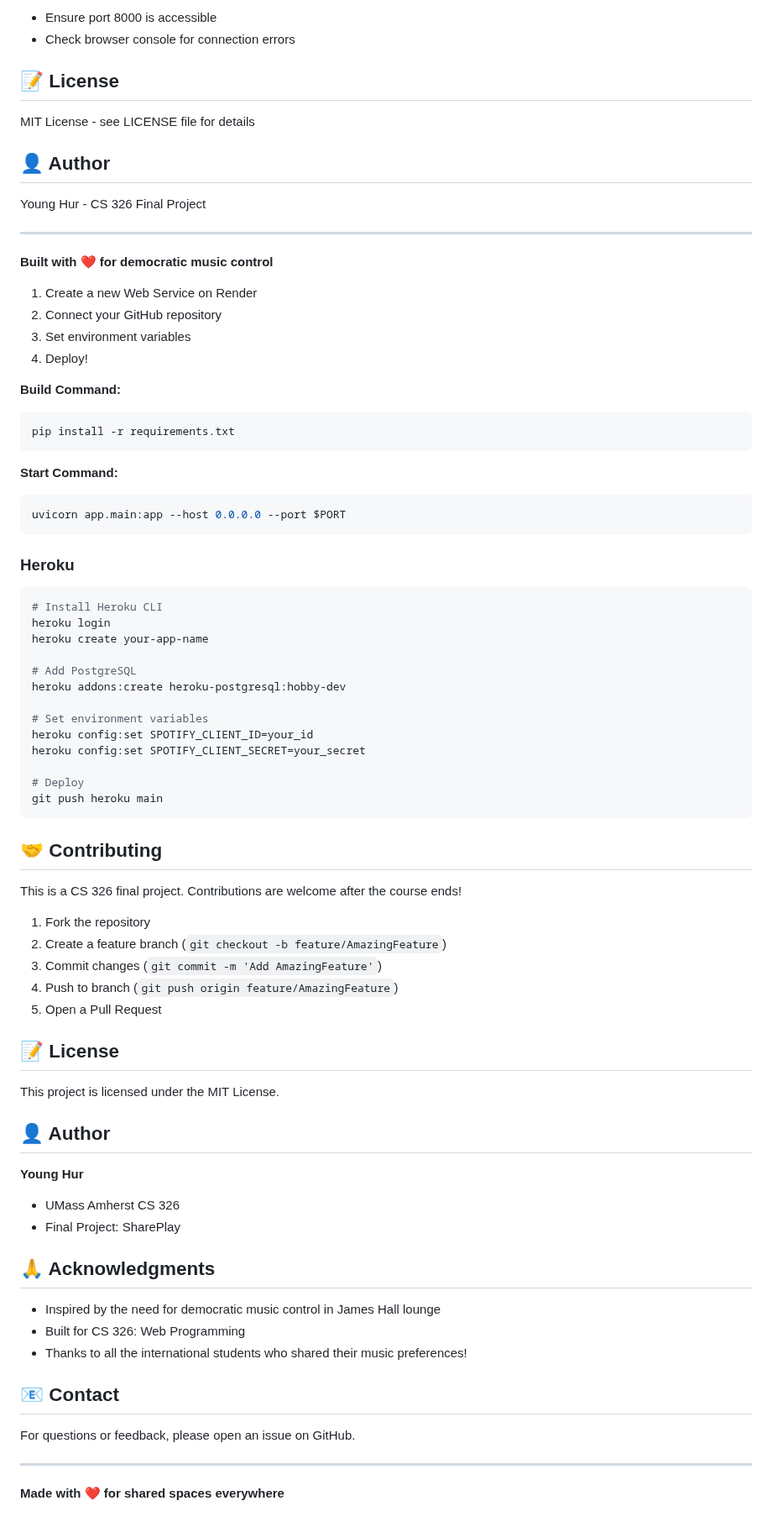
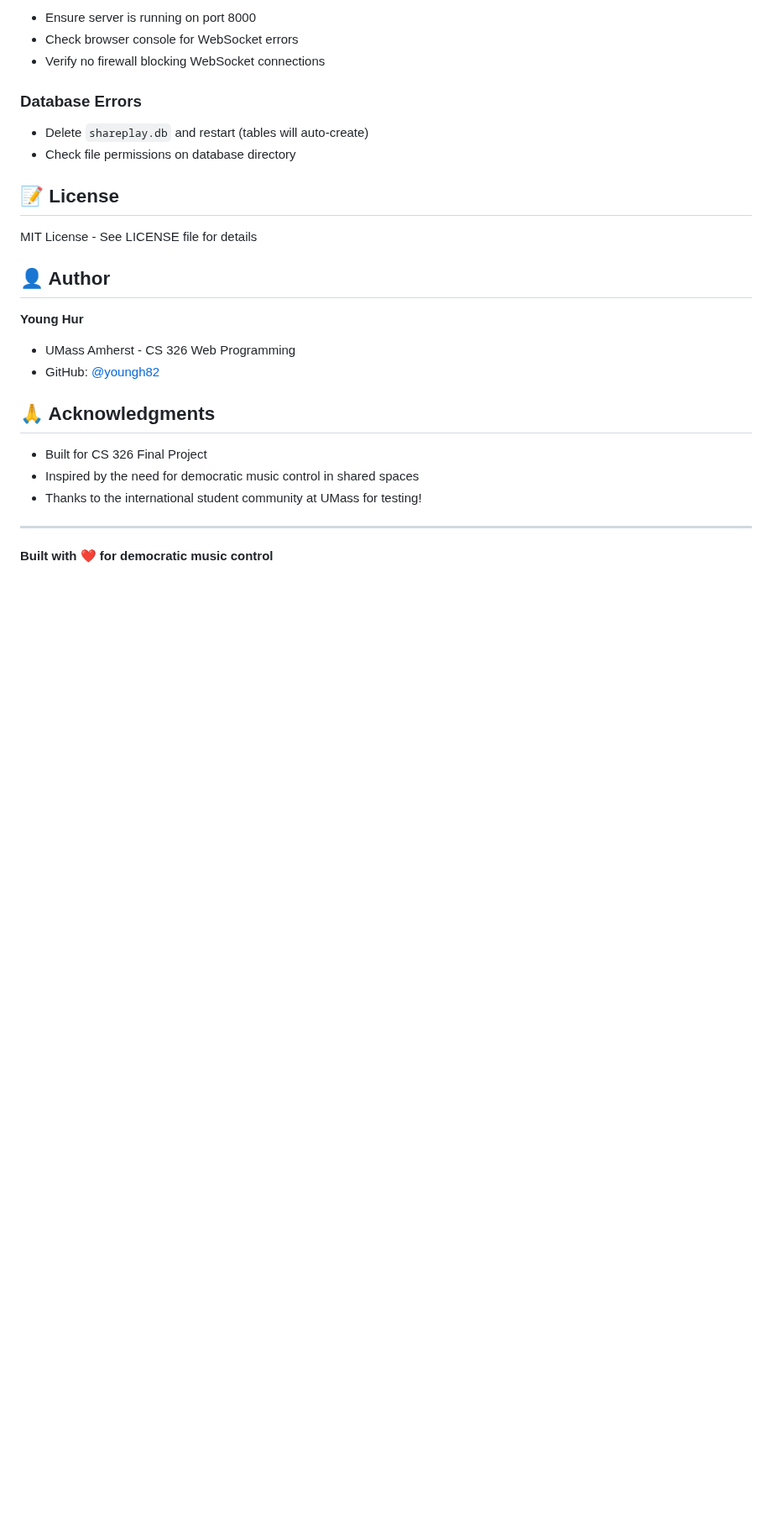
Before and after one commit to youngh82/SharePlay, a Markdown page: README.md, the part around one of its changes. Shown at 84% size. GitHub-like rendering; blank space fills up the shorter version.

````diff
--- a/README.md
+++ b/README.md
@@ -187,85 +246,29 @@ pytest --cov=app
 
-- Ensure port 8000 is accessible
-- Check browser console for connection errors
+- Ensure server is running on port 8000
+- Check browser console for WebSocket errors
+- Verify no firewall blocking WebSocket connections
+
+### Database Errors
+
+- Delete `shareplay.db` and restart (tables will auto-create)
+- Check file permissions on database directory
 
 ## 📝 License
 
-MIT License - see LICENSE file for details
+MIT License - See LICENSE file for details
 
 ## 👤 Author
 
-Young Hur - CS 326 Final Project
+**Young Hur**
+- UMass Amherst - CS 326 Web Programming
+- GitHub: [@youngh82](https://github.com/youngh82)
+
+## 🙏 Acknowledgments
+
+- Built for CS 326 Final Project
+- Inspired by the need for democratic music control in shared spaces
+- Thanks to the international student community at UMass for testing!
 
 ---
 
 **Built with ❤️ for democratic music control**
-
-1. Create a new Web Service on Render
-2. Connect your GitHub repository
-3. Set environment variables
-4. Deploy!
-
-**Build Command:**
-
-```bash
-pip install -r requirements.txt
-```
-
-**Start Command:**
-
-```bash
-uvicorn app.main:app --host 0.0.0.0 --port $PORT
-```
-
-### Heroku
-
-```bash
-# Install Heroku CLI
-heroku login
-heroku create your-app-name
-
-# Add PostgreSQL
-heroku addons:create heroku-postgresql:hobby-dev
-
-# Set environment variables
-heroku config:set SPOTIFY_CLIENT_ID=your_id
-heroku config:set SPOTIFY_CLIENT_SECRET=your_secret
-
-# Deploy
-git push heroku main
-```
-
-## 🤝 Contributing
-
-This is a CS 326 final project. Contributions are welcome after the course ends!
-
-1. Fork the repository
-2. Create a feature branch (`git checkout -b feature/AmazingFeature`)
-3. Commit changes (`git commit -m 'Add AmazingFeature'`)
-4. Push to branch (`git push origin feature/AmazingFeature`)
-5. Open a Pull Request
-
-## 📝 License
-
-This project is licensed under the MIT License.
-
-## 👤 Author
-
-**Young Hur**
-
-- UMass Amherst CS 326
-- Final Project: SharePlay
-
-## 🙏 Acknowledgments
-
-- Inspired by the need for democratic music control in James Hall lounge
-- Built for CS 326: Web Programming
-- Thanks to all the international students who shared their music preferences!
-
-## 📧 Contact
-
-For questions or feedback, please open an issue on GitHub.
-
----
-
-**Made with ❤️ for shared spaces everywhere**
````
Also changed, not shown: other parts of README.md (+139 -80 lines).
